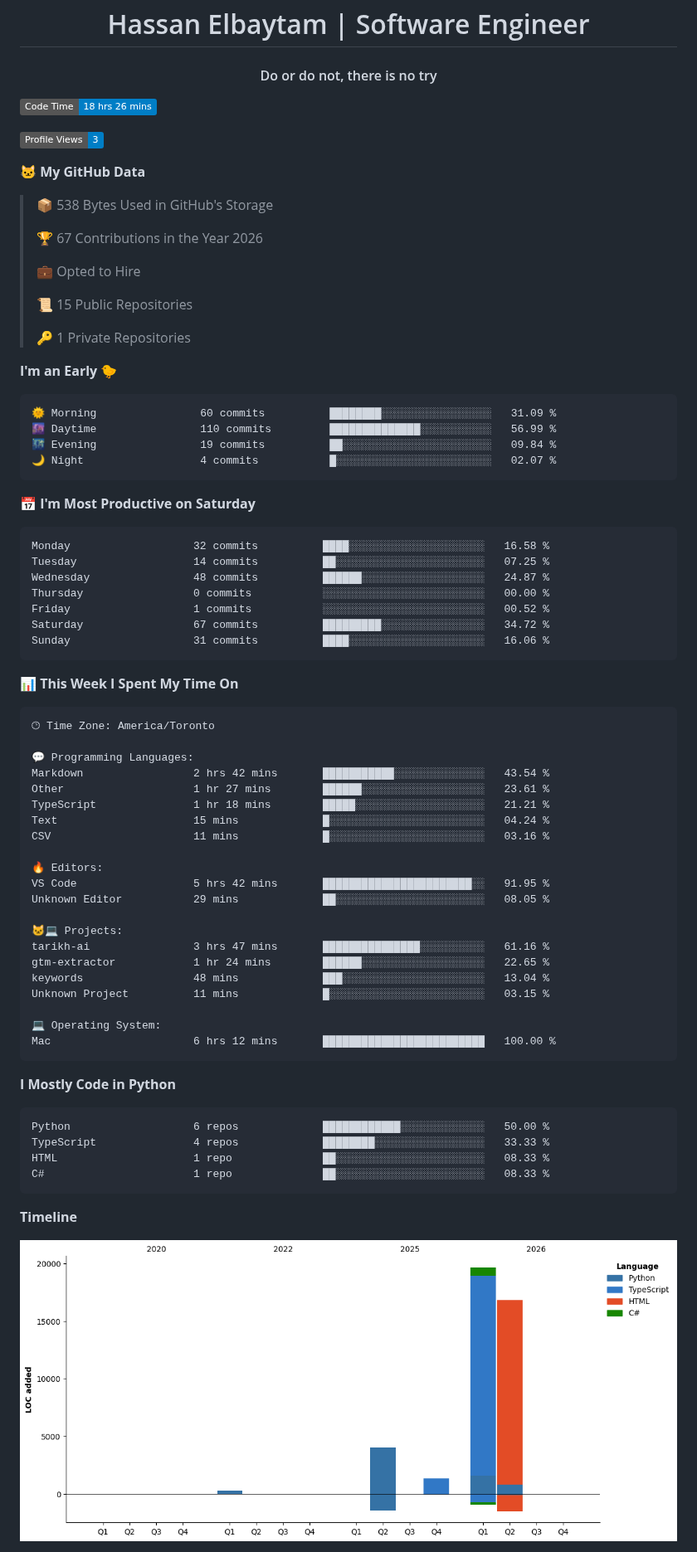
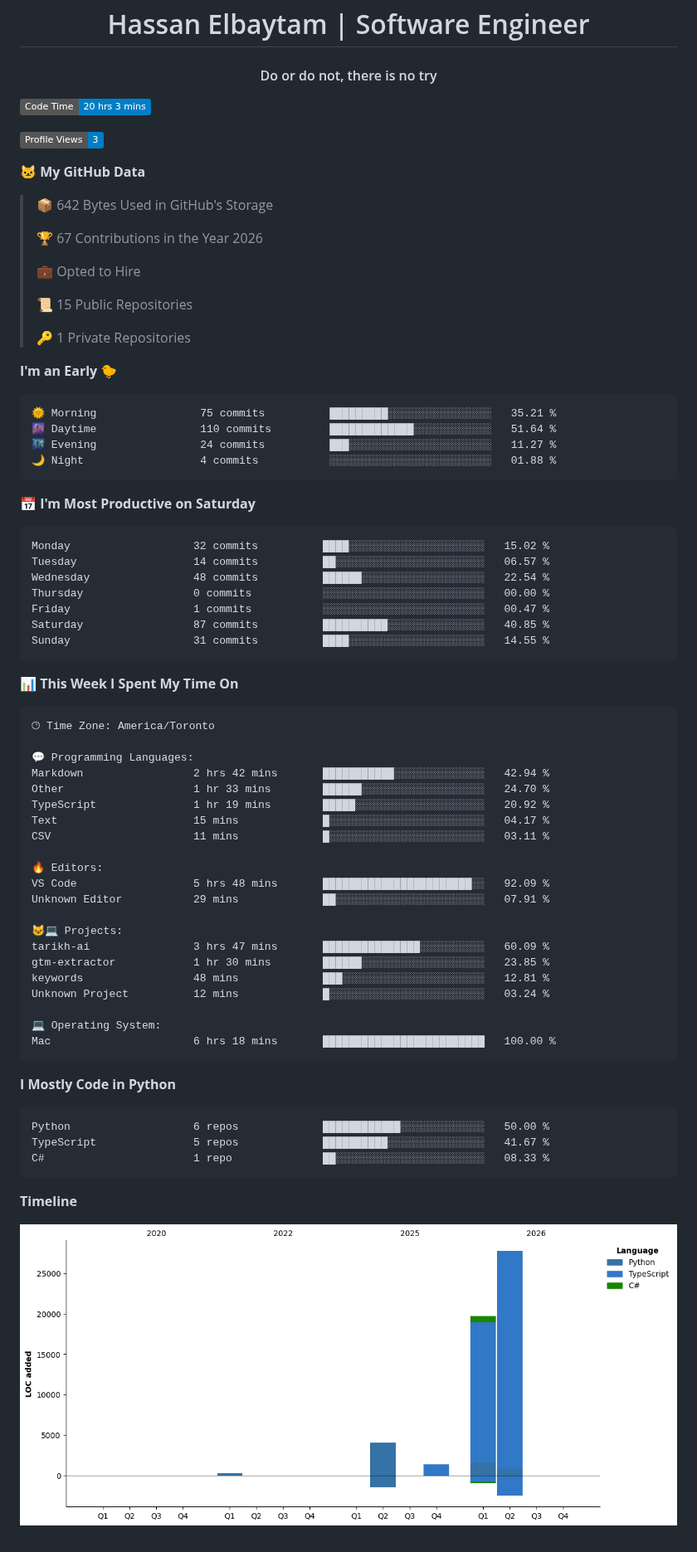
Before and after one commit to HMBaytam/hmbaytam, a Markdown page: README.md, the part around one of its changes. Shown at 83% size. Rendered like a GitHub page; pictures changed too: assets/bar_graph.png; badges without logos.

Commit message:
Updated with Dev Metrics

````diff
--- a/README.md
+++ b/README.md
@@ -6,13 +6,13 @@
 
 
  <!--START_SECTION:waka-->
-![Code Time](http://img.shields.io/badge/Code%20Time-18%20hrs%2026%20mins-blue?style=flat)
+![Code Time](http://img.shields.io/badge/Code%20Time-20%20hrs%203%20mins-blue?style=flat)
 
 ![Profile Views](http://img.shields.io/badge/Profile%20Views-3-blue?style=flat)
 
 **🐱 My GitHub Data**
 
-> 📦 538 Bytes Used in GitHub's Storage
+> 📦 642 Bytes Used in GitHub's Storage
  >
 > 🏆 67 Contributions in the Year 2026
  >
@@ -25,21 +25,21 @@
 **I'm an Early 🐤**
 
 ```text
-🌞 Morning                60 commits          ████████░░░░░░░░░░░░░░░░░   31.09 %
-🌆 Daytime                110 commits         ██████████████░░░░░░░░░░░   56.99 %
-🌃 Evening                19 commits          ██░░░░░░░░░░░░░░░░░░░░░░░   09.84 %
-🌙 Night                  4 commits           █░░░░░░░░░░░░░░░░░░░░░░░░   02.07 %
+🌞 Morning                75 commits          █████████░░░░░░░░░░░░░░░░   35.21 %
+🌆 Daytime                110 commits         █████████████░░░░░░░░░░░░   51.64 %
+🌃 Evening                24 commits          ███░░░░░░░░░░░░░░░░░░░░░░   11.27 %
+🌙 Night                  4 commits           ░░░░░░░░░░░░░░░░░░░░░░░░░   01.88 %
 ```
 📅 **I'm Most Productive on Saturday**
 
 ```text
-Monday                   32 commits          ████░░░░░░░░░░░░░░░░░░░░░   16.58 %
-Tuesday                  14 commits          ██░░░░░░░░░░░░░░░░░░░░░░░   07.25 %
-Wednesday                48 commits          ██████░░░░░░░░░░░░░░░░░░░   24.87 %
+Monday                   32 commits          ████░░░░░░░░░░░░░░░░░░░░░   15.02 %
+Tuesday                  14 commits          ██░░░░░░░░░░░░░░░░░░░░░░░   06.57 %
+Wednesday                48 commits          ██████░░░░░░░░░░░░░░░░░░░   22.54 %
 Thursday                 0 commits           ░░░░░░░░░░░░░░░░░░░░░░░░░   00.00 %
-Friday                   1 commits           ░░░░░░░░░░░░░░░░░░░░░░░░░   00.52 %
-Saturday                 67 commits          █████████░░░░░░░░░░░░░░░░   34.72 %
-Sunday                   31 commits          ████░░░░░░░░░░░░░░░░░░░░░   16.06 %
+Friday                   1 commits           ░░░░░░░░░░░░░░░░░░░░░░░░░   00.47 %
+Saturday                 87 commits          ██████████░░░░░░░░░░░░░░░   40.85 %
+Sunday                   31 commits          ████░░░░░░░░░░░░░░░░░░░░░   14.55 %
 ```
 
 
@@ -49,32 +49,31 @@ Sunday                   31 commits          ████░░░░░░░
 🕑︎ Time Zone: America/Toronto
 
 💬 Programming Languages:
-Markdown                 2 hrs 42 mins       ███████████░░░░░░░░░░░░░░   43.54 %
-Other                    1 hr 27 mins        ██████░░░░░░░░░░░░░░░░░░░   23.61 %
-TypeScript               1 hr 18 mins        █████░░░░░░░░░░░░░░░░░░░░   21.21 %
-Text                     15 mins             █░░░░░░░░░░░░░░░░░░░░░░░░   04.24 %
-CSV                      11 mins             █░░░░░░░░░░░░░░░░░░░░░░░░   03.16 %
+Markdown                 2 hrs 42 mins       ███████████░░░░░░░░░░░░░░   42.94 %
+Other                    1 hr 33 mins        ██████░░░░░░░░░░░░░░░░░░░   24.70 %
+TypeScript               1 hr 19 mins        █████░░░░░░░░░░░░░░░░░░░░   20.92 %
+Text                     15 mins             █░░░░░░░░░░░░░░░░░░░░░░░░   04.17 %
+CSV                      11 mins             █░░░░░░░░░░░░░░░░░░░░░░░░   03.11 %
 
 🔥 Editors:
-VS Code                  5 hrs 42 mins       ███████████████████████░░   91.95 %
-Unknown Editor           29 mins             ██░░░░░░░░░░░░░░░░░░░░░░░   08.05 %
+VS Code                  5 hrs 48 mins       ███████████████████████░░   92.09 %
+Unknown Editor           29 mins             ██░░░░░░░░░░░░░░░░░░░░░░░   07.91 %
 
 🐱‍💻 Projects:
-tarikh-ai                3 hrs 47 mins       ███████████████░░░░░░░░░░   61.16 %
-gtm-extractor            1 hr 24 mins        ██████░░░░░░░░░░░░░░░░░░░   22.65 %
-keywords                 48 mins             ███░░░░░░░░░░░░░░░░░░░░░░   13.04 %
-Unknown Project          11 mins             █░░░░░░░░░░░░░░░░░░░░░░░░   03.15 %
+tarikh-ai                3 hrs 47 mins       ███████████████░░░░░░░░░░   60.09 %
+gtm-extractor            1 hr 30 mins        ██████░░░░░░░░░░░░░░░░░░░   23.85 %
+keywords                 48 mins             ███░░░░░░░░░░░░░░░░░░░░░░   12.81 %
+Unknown Project          12 mins             █░░░░░░░░░░░░░░░░░░░░░░░░   03.24 %
 
 💻 Operating System:
-Mac                      6 hrs 12 mins       █████████████████████████   100.00 %
+Mac                      6 hrs 18 mins       █████████████████████████   100.00 %
 ```
 
 **I Mostly Code in Python**
 
 ```text
 Python                   6 repos             ████████████░░░░░░░░░░░░░   50.00 %
-TypeScript               4 repos             ████████░░░░░░░░░░░░░░░░░   33.33 %
-HTML                     1 repo              ██░░░░░░░░░░░░░░░░░░░░░░░   08.33 %
+TypeScript               5 repos             ██████████░░░░░░░░░░░░░░░   41.67 %
 C#                       1 repo              ██░░░░░░░░░░░░░░░░░░░░░░░   08.33 %
 ```
 
````
Also changed, not shown: other parts of README.md (+1 -1 lines).
